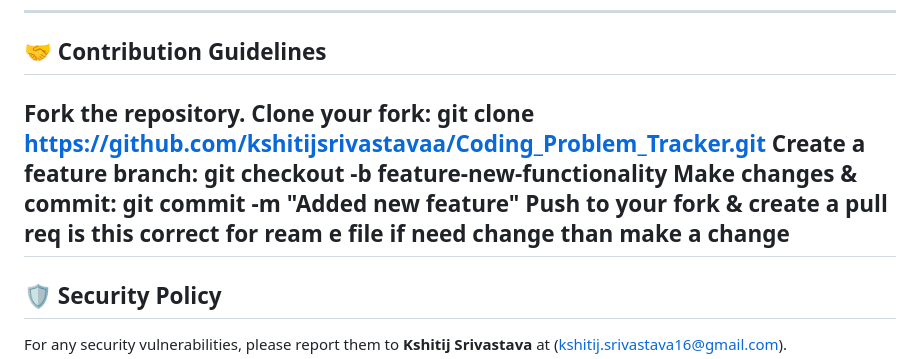
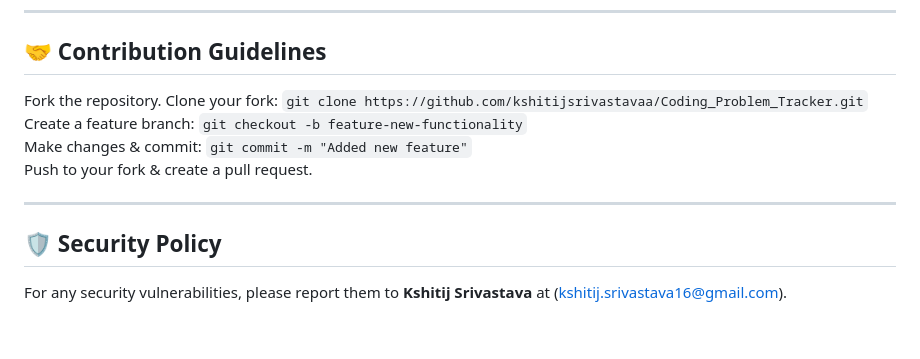
Before and after one commit to kshitijsrivastavaa/coding_problem_tracker, a Markdown page: README.md, the part around the change. GitHub-like rendering; blank space fills up the shorter version.

```diff
--- a/README.md
+++ b/README.md
@@ -88,11 +88,11 @@ This project is licensed under the **MIT License** - see the [LICENSE](LICENSE)
 ---
 
 ## 🤝 Contribution Guidelines
-Fork the repository.
-Clone your fork: git clone https://github.com/kshitijsrivastavaa/Coding_Problem_Tracker.git
-Create a feature branch: git checkout -b feature-new-functionality
-Make changes & commit: git commit -m "Added new feature"
-Push to your fork & create a pull req is this correct for ream e file if need change than make a change
+Fork the repository. Clone your fork: `git clone https://github.com/kshitijsrivastavaa/Coding_Problem_Tracker.git`
+Create a feature branch: `git checkout -b feature-new-functionality`
+Make changes & commit: `git commit -m "Added new feature"`
+Push to your fork & create a pull request.
+
 ---
 
 ## 🛡 Security Policy
```
